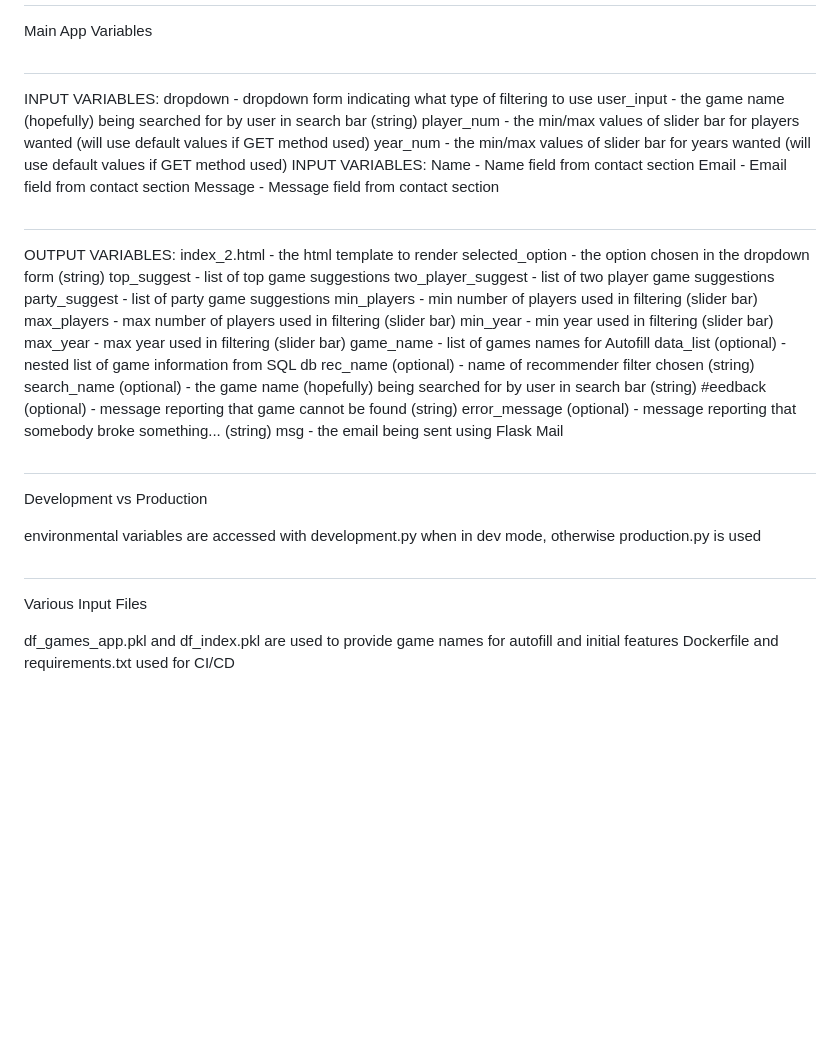
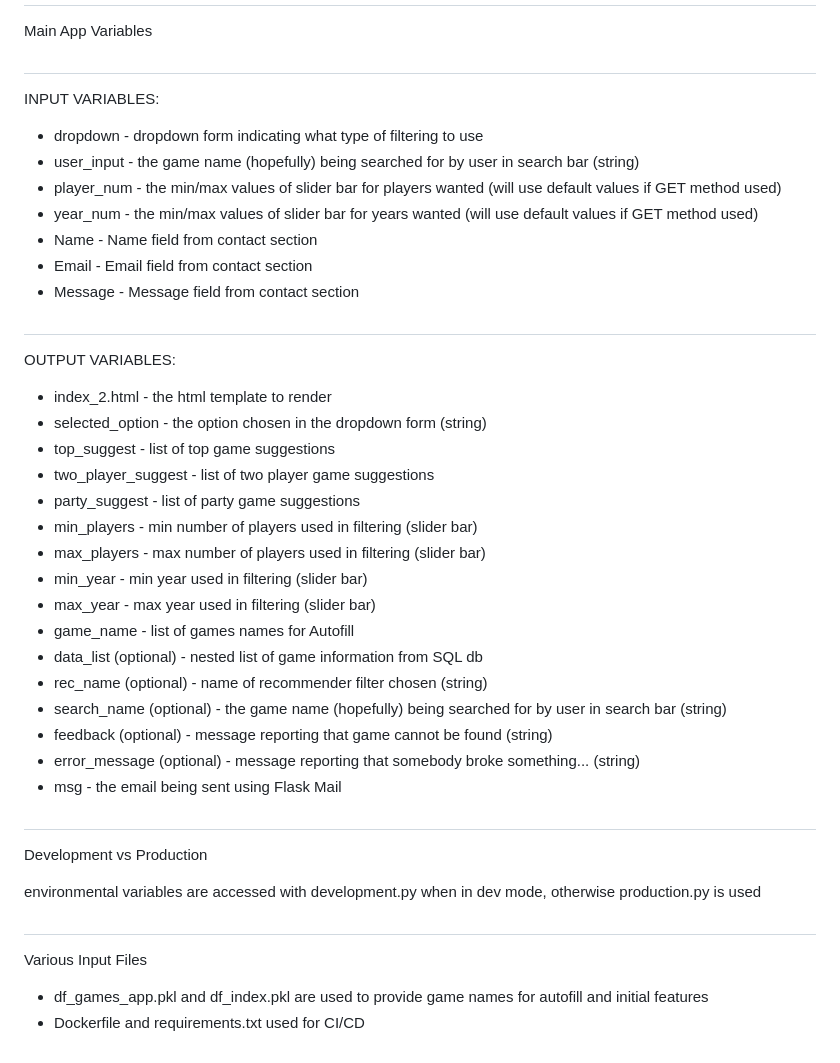
Before and after one commit to klaustd/Board_Game_Recommender, a Markdown page: README.md, the part around the change. Rendered like a GitHub page; blank space fills up the shorter version.

Commit message:
Update README.md
another formatting change

```diff
--- a/README.md
+++ b/README.md
@@ -19,32 +19,31 @@ I still have more I want to add to this site, and have enjoyed having a project
 Main App Variables
 # ###############################################
 INPUT VARIABLES:
-dropdown - dropdown form indicating what type of filtering to use
-user_input - the game name (hopefully) being searched for by user in search bar (string)
-player_num - the min/max values of slider bar for players wanted (will use default values if GET method used)
-year_num - the min/max values of slider bar for years wanted (will use default values if GET method used)
-INPUT VARIABLES:
-Name - Name field from contact section
-Email - Email field from contact section
-Message - Message field from contact section
+* dropdown - dropdown form indicating what type of filtering to use
+* user_input - the game name (hopefully) being searched for by user in search bar (string)
+* player_num - the min/max values of slider bar for players wanted (will use default values if GET method used)
+* year_num - the min/max values of slider bar for years wanted (will use default values if GET method used)
+* Name - Name field from contact section
+* Email - Email field from contact section
+* Message - Message field from contact section
 # ###############################################
 OUTPUT VARIABLES:
-index_2.html - the html template to render
-selected_option - the option chosen in the dropdown form (string)
-top_suggest - list of top game suggestions
-two_player_suggest - list of two player game suggestions
-party_suggest - list of party game suggestions
-min_players - min number of players used in filtering (slider bar)
-max_players - max number of players used in filtering (slider bar)
-min_year - min year used in filtering (slider bar)
-max_year - max year used in filtering (slider bar)
-game_name - list of games names for Autofill
-data_list (optional) - nested list of game information from SQL db
-rec_name (optional) - name of recommender filter chosen (string)
-search_name (optional) - the game name (hopefully) being searched for by user in search bar (string)
-#eedback (optional) - message reporting that game cannot be found (string)
-error_message (optional) - message reporting that somebody broke something... (string)
-msg - the email being sent using Flask Mail
+* index_2.html - the html template to render
+* selected_option - the option chosen in the dropdown form (string)
+* top_suggest - list of top game suggestions
+* two_player_suggest - list of two player game suggestions
+* party_suggest - list of party game suggestions
+* min_players - min number of players used in filtering (slider bar)
+* max_players - max number of players used in filtering (slider bar)
+* min_year - min year used in filtering (slider bar)
+* max_year - max year used in filtering (slider bar)
+* game_name - list of games names for Autofill
+* data_list (optional) - nested list of game information from SQL db
+* rec_name (optional) - name of recommender filter chosen (string)
+* search_name (optional) - the game name (hopefully) being searched for by user in search bar (string)
+* feedback (optional) - message reporting that game cannot be found (string)
+* error_message (optional) - message reporting that somebody broke something... (string)
+* msg - the email being sent using Flask Mail
 # ###############################################
 Development vs Production
 
@@ -52,5 +51,5 @@ environmental variables are accessed with development.py when in dev mode, other
 # ###############################################
 Various Input Files
 
-df_games_app.pkl and df_index.pkl are used to provide game names for autofill and initial features
-Dockerfile and requirements.txt used for CI/CD
+* df_games_app.pkl and df_index.pkl are used to provide game names for autofill and initial features
+* Dockerfile and requirements.txt used for CI/CD
```
